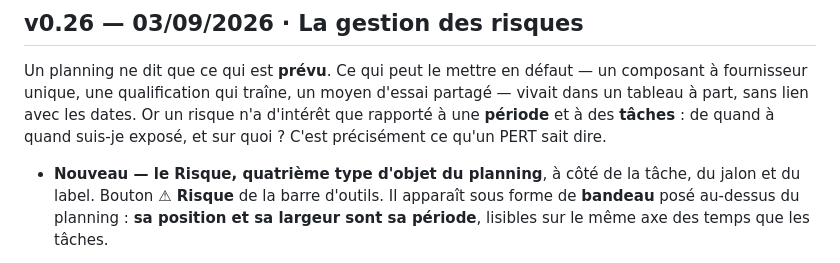
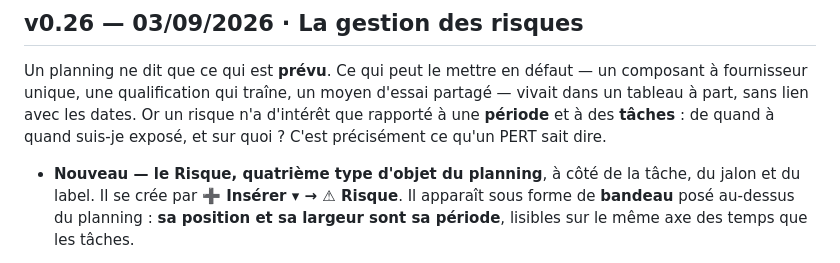
Before and after one commit to laguiche/pertflow, a Markdown page: docs/release-notes.md, the part around the change. GitHub-like rendering.

Commit message:
Les notes de la v0.26 indiquaient encore un bouton « ⚠ Risque » dans la barre d'outils, qui n'existe plus : un risque se crée par « ➕ Insérer ▾ → ⚠ Risque ».
Les quatre boutons de création ont été regroupés derrière « Insérer ▾ » au cours même de la v0.26, après la rédaction de ce paragraphe ; la note se contredisait donc à quelques lignes d'intervalle (le point « La barre d'outils est allégée » décrivait le regroupement). Seule la phrase fautive change ; le texte de la release GitHub v0.26, qui reprend ces notes, est corrigé à l'identique.

docs/release-notes.md : section v0.26, premier point « Nouveau — le Risque » — « Bouton ⚠ Risque de la barre d'outils » remplacé par « Il se crée par ➕ Insérer ▾ → ⚠ Risque ».

Co-Authored-By: Claude Opus 5 <noreply@anthropic.com>
Claude-Session: https://claude.ai/code/session_01DArcGgpRsQpzcxQdw3vHPa

```diff
--- a/docs/release-notes.md
+++ b/docs/release-notes.md
@@ -48,7 +48,7 @@ tableau à part, sans lien avec les dates. Or un risque n'a d'intérêt que rapp
 précisément ce qu'un PERT sait dire.
 
 - **Nouveau — le Risque, quatrième type d'objet du planning**, à côté de la tâche, du jalon et
-  du label. Bouton **⚠ Risque** de la barre d'outils. Il apparaît sous forme de **bandeau** posé
+  du label. Il se crée par **➕ Insérer ▾ → ⚠ Risque**. Il apparaît sous forme de **bandeau** posé
   au-dessus du planning : **sa position et sa largeur sont sa période**, lisibles sur le même axe
   des temps que les tâches.
 - **Trois attributs, dont un seul se calcule tout seul.** Le **libellé** et la **date de début**
```
